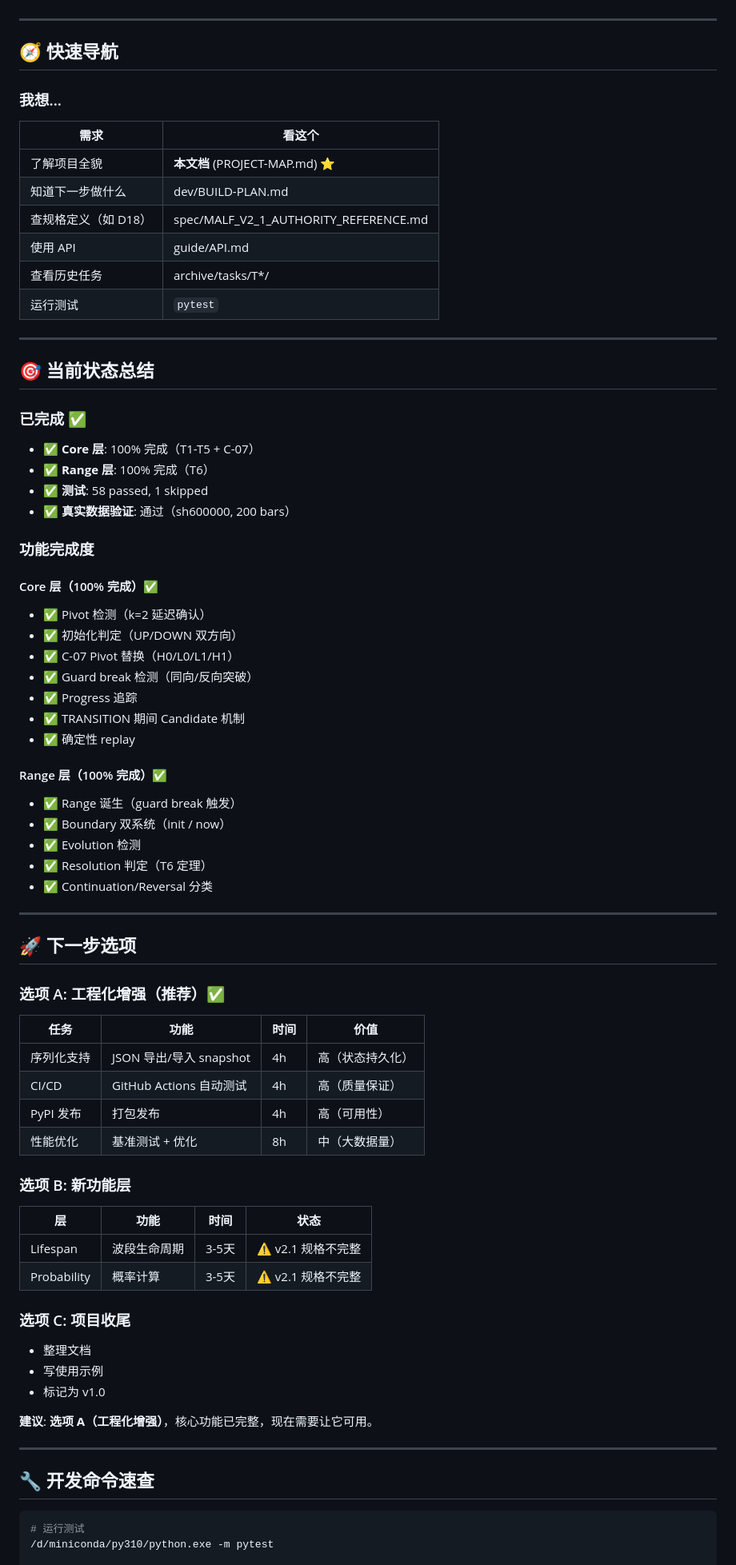
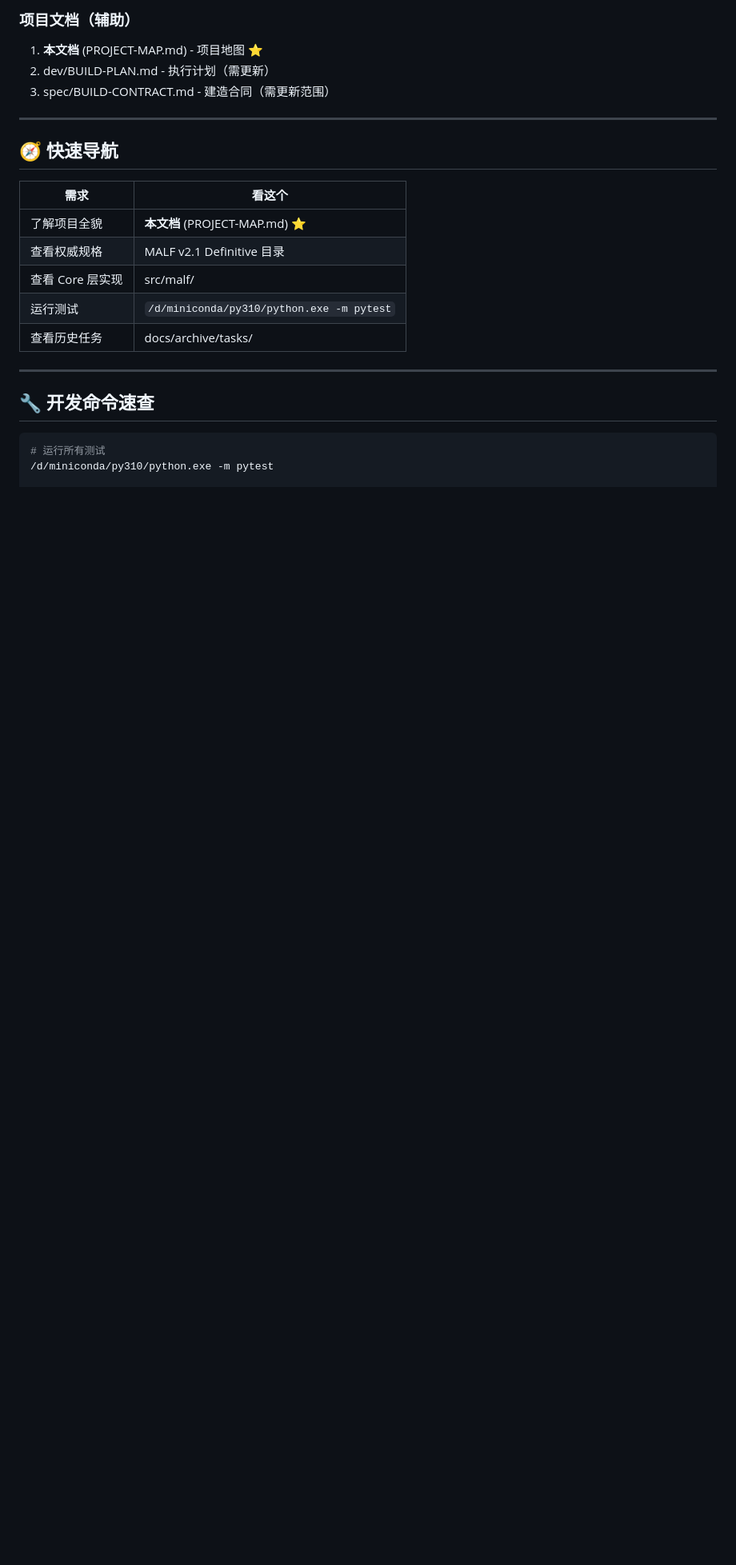
Before and after one commit to everything-is-simple/malf-engine, a Markdown page: docs/PROJECT-MAP.md, the part around one of its changes. Shown at 80% size. Rendered like a GitHub page; blank space fills up the shorter version.

````diff
--- a/docs/PROJECT-MAP.md
+++ b/docs/PROJECT-MAP.md
@@ -71,80 +154,25 @@
+### 项目文档（辅助）
+1. **本文档** (PROJECT-MAP.md) - 项目地图 ⭐
+2. dev/BUILD-PLAN.md - 执行计划（需更新）
+3. spec/BUILD-CONTRACT.md - 建造合同（需更新范围）
 
 ---
 
 ## 🧭 快速导航
 
-### 我想...
-
 | 需求 | 看这个 |
 |------|--------|
 | 了解项目全貌 | **本文档** (PROJECT-MAP.md) ⭐ |
-| 知道下一步做什么 | dev/BUILD-PLAN.md |
-| 查规格定义（如 D18） | spec/MALF_V2_1_AUTHORITY_REFERENCE.md |
-| 使用 API | guide/API.md |
-| 查看历史任务 | archive/tasks/T*/ |
-| 运行测试 | `pytest` |
-
----
-
-## 🎯 当前状态总结
-
-### 已完成 ✅
-- ✅ **Core 层**: 100% 完成（T1-T5 + C-07）
-- ✅ **Range 层**: 100% 完成（T6）
-- ✅ **测试**: 58 passed, 1 skipped
-- ✅ **真实数据验证**: 通过（sh600000, 200 bars）
-
-### 功能完成度
-
-#### Core 层（100% 完成）✅
-- ✅ Pivot 检测（k=2 延迟确认）
-- ✅ 初始化判定（UP/DOWN 双方向）
-- ✅ C-07 Pivot 替换（H0/L0/L1/H1）
-- ✅ Guard break 检测（同向/反向突破）
-- ✅ Progress 追踪
-- ✅ TRANSITION 期间 Candidate 机制
-- ✅ 确定性 replay
-
-#### Range 层（100% 完成）✅
-- ✅ Range 诞生（guard break 触发）
-- ✅ Boundary 双系统（init / now）
-- ✅ Evolution 检测
-- ✅ Resolution 判定（T6 定理）
-- ✅ Continuation/Reversal 分类
-
----
-
-## 🚀 下一步选项
-
-### 选项 A: 工程化增强（推荐）✅
-
-| 任务 | 功能 | 时间 | 价值 |
-|------|------|------|------|
-| 序列化支持 | JSON 导出/导入 snapshot | 4h | 高（状态持久化） |
-| CI/CD | GitHub Actions 自动测试 | 4h | 高（质量保证） |
-| PyPI 发布 | 打包发布 | 4h | 高（可用性） |
-| 性能优化 | 基准测试 + 优化 | 8h | 中（大数据量） |
-
-### 选项 B: 新功能层
-
-| 层 | 功能 | 时间 | 状态 |
-|----|------|------|------|
-| Lifespan | 波段生命周期 | 3-5天 | ⚠️ v2.1 规格不完整 |
-| Probability | 概率计算 | 3-5天 | ⚠️ v2.1 规格不完整 |
-
-### 选项 C: 项目收尾
-
-- 整理文档
-- 写使用示例
-- 标记为 v1.0
-
-**建议**: **选项 A（工程化增强）**，核心功能已完整，现在需要让它可用。
+| 查看权威规格 | MALF v2.1 Definitive 目录 |
+| 查看 Core 层实现 | src/malf/ |
+| 运行测试 | `/d/miniconda/py310/python.exe -m pytest` |
+| 查看历史任务 | docs/archive/tasks/ |
 
 ---
 
 ## 🔧 开发命令速查
 
 ```bash
-# 运行测试
+# 运行所有测试
 /d/miniconda/py310/python.exe -m pytest
 
````
Also changed, not shown: other parts of docs/PROJECT-MAP.md (+169 -89 lines).
